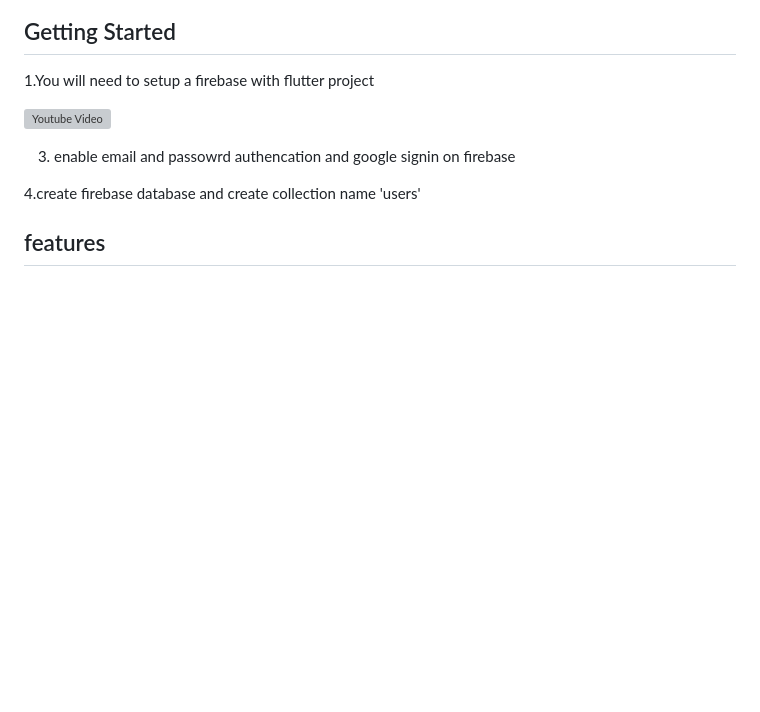
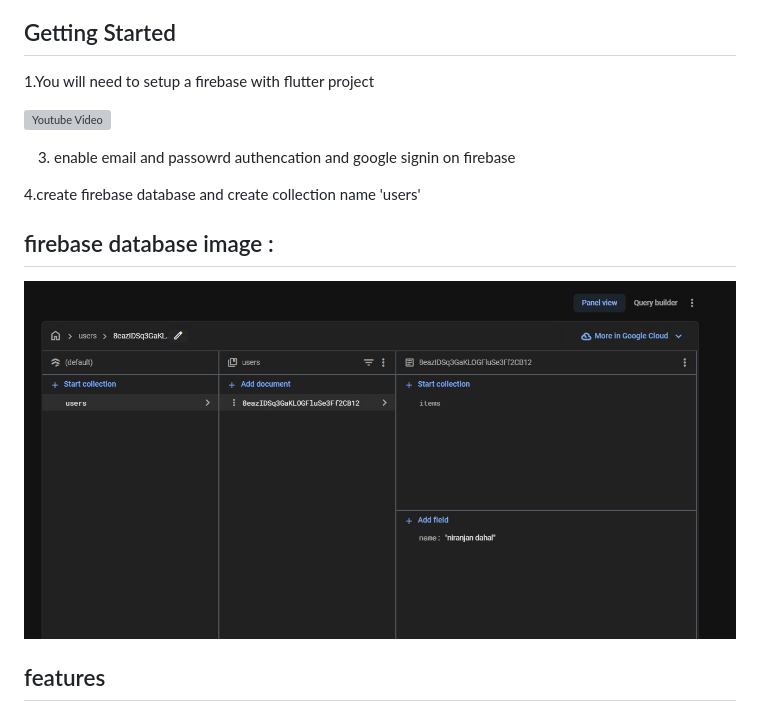
Before and after one commit to niranjandahal/EcommerceFirebase, a Markdown page: README.md, the part around the change. GitHub-like rendering; pictures changed too: project-3-s6.jpg (added); blank space fills up the shorter version; grey boxes are pictures that could not be loaded.

```diff
--- a/README.md
+++ b/README.md
@@ -23,9 +23,9 @@ A Flutter Project 'Ecommerce' firebase as backend and fetching data through publ
 4.create firebase database and create collection name 'users'
 
 
+## firebase database image :
 
-
-
+<img src="https://github.com/niranjandahal/EcommerceFirebase/blob/main/project-3-s6.jpg">
 
 ## features
 - User authencation
```
